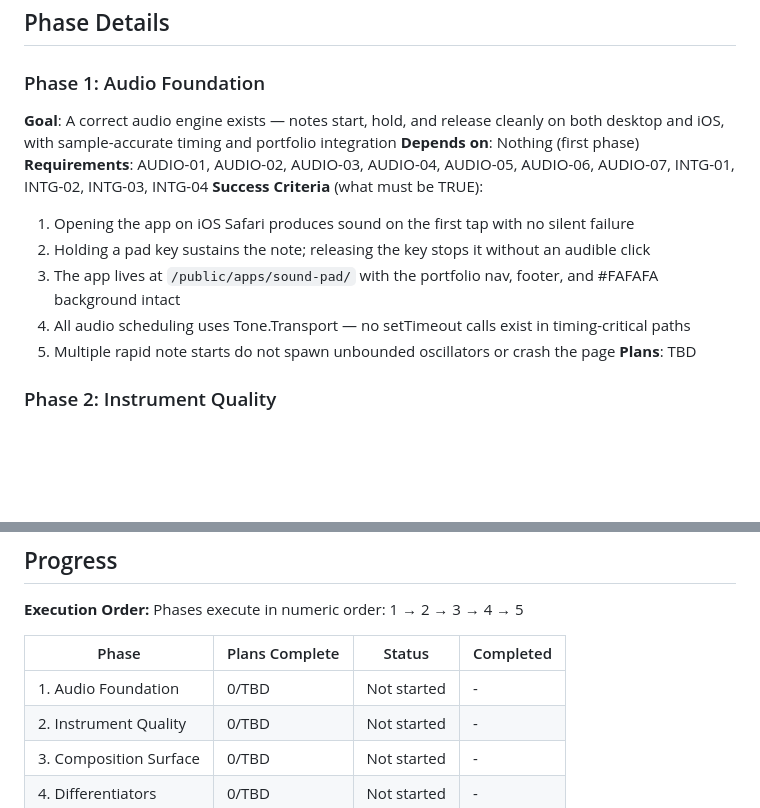
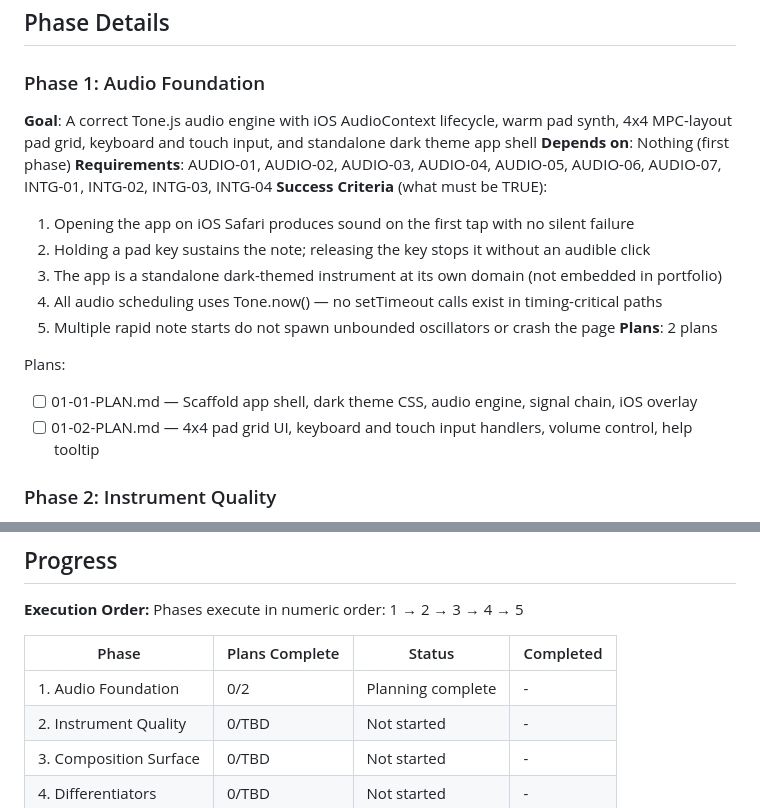
Before and after one commit to bradlannon/Tydal, a Markdown page: .planning/ROADMAP.md, 2 parts joined by grey strips. GitHub-like rendering; blank space fills up the shorter version.

Commit message:
docs(01-audio-foundation): create phase plan

```diff
--- a/.planning/ROADMAP.md
+++ b/.planning/ROADMAP.md
@@ -21,16 +21,20 @@ Decimal phases appear between their surrounding integers in numeric order.
 ## Phase Details
 
 ### Phase 1: Audio Foundation
-**Goal**: A correct audio engine exists — notes start, hold, and release cleanly on both desktop and iOS, with sample-accurate timing and portfolio integration
+**Goal**: A correct Tone.js audio engine with iOS AudioContext lifecycle, warm pad synth, 4x4 MPC-layout pad grid, keyboard and touch input, and standalone dark theme app shell
 **Depends on**: Nothing (first phase)
 **Requirements**: AUDIO-01, AUDIO-02, AUDIO-03, AUDIO-04, AUDIO-05, AUDIO-06, AUDIO-07, INTG-01, INTG-02, INTG-03, INTG-04
 **Success Criteria** (what must be TRUE):
   1. Opening the app on iOS Safari produces sound on the first tap with no silent failure
   2. Holding a pad key sustains the note; releasing the key stops it without an audible click
-  3. The app lives at `/public/apps/sound-pad/` with the portfolio nav, footer, and #FAFAFA background intact
-  4. All audio scheduling uses Tone.Transport — no setTimeout calls exist in timing-critical paths
+  3. The app is a standalone dark-themed instrument at its own domain (not embedded in portfolio)
+  4. All audio scheduling uses Tone.now() — no setTimeout calls exist in timing-critical paths
   5. Multiple rapid note starts do not spawn unbounded oscillators or crash the page
-**Plans**: TBD
+**Plans**: 2 plans
+
+Plans:
+- [ ] 01-01-PLAN.md — Scaffold app shell, dark theme CSS, audio engine, signal chain, iOS overlay
+- [ ] 01-02-PLAN.md — 4x4 pad grid UI, keyboard and touch input handlers, volume control, help tooltip
 
 ### Phase 2: Instrument Quality
 **Goal**: A musician can pick up the instrument and play it seriously — polyphonic, velocity-sensitive, with effects and a chromatic layout
@@ -85,7 +89,7 @@ Phases execute in numeric order: 1 → 2 → 3 → 4 → 5
 
 | Phase | Plans Complete | Status | Completed |
 |-------|----------------|--------|-----------|
-| 1. Audio Foundation | 0/TBD | Not started | - |
+| 1. Audio Foundation | 0/2 | Planning complete | - |
 | 2. Instrument Quality | 0/TBD | Not started | - |
 | 3. Composition Surface | 0/TBD | Not started | - |
 | 4. Differentiators | 0/TBD | Not started | - |
```
Also changed, not shown: 2 other files.
